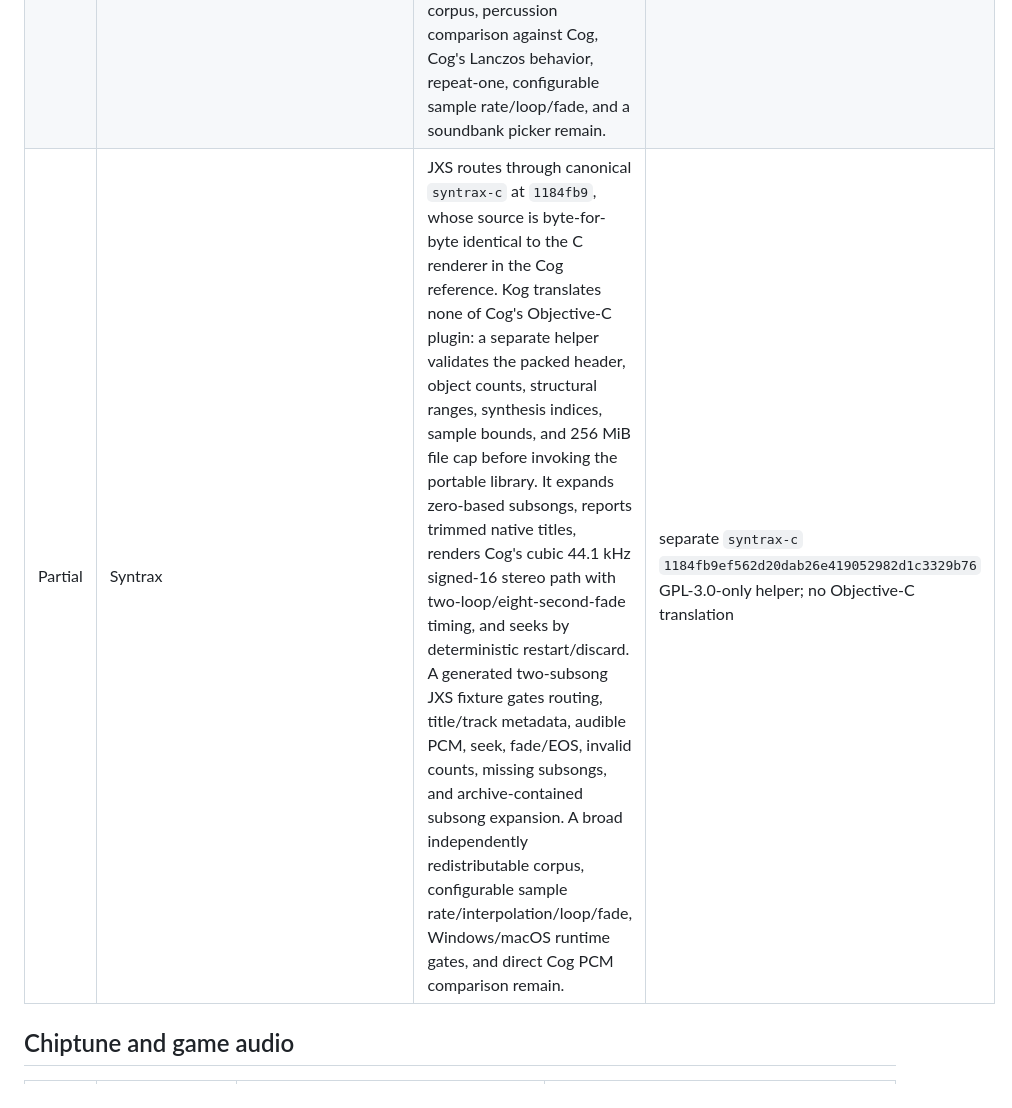
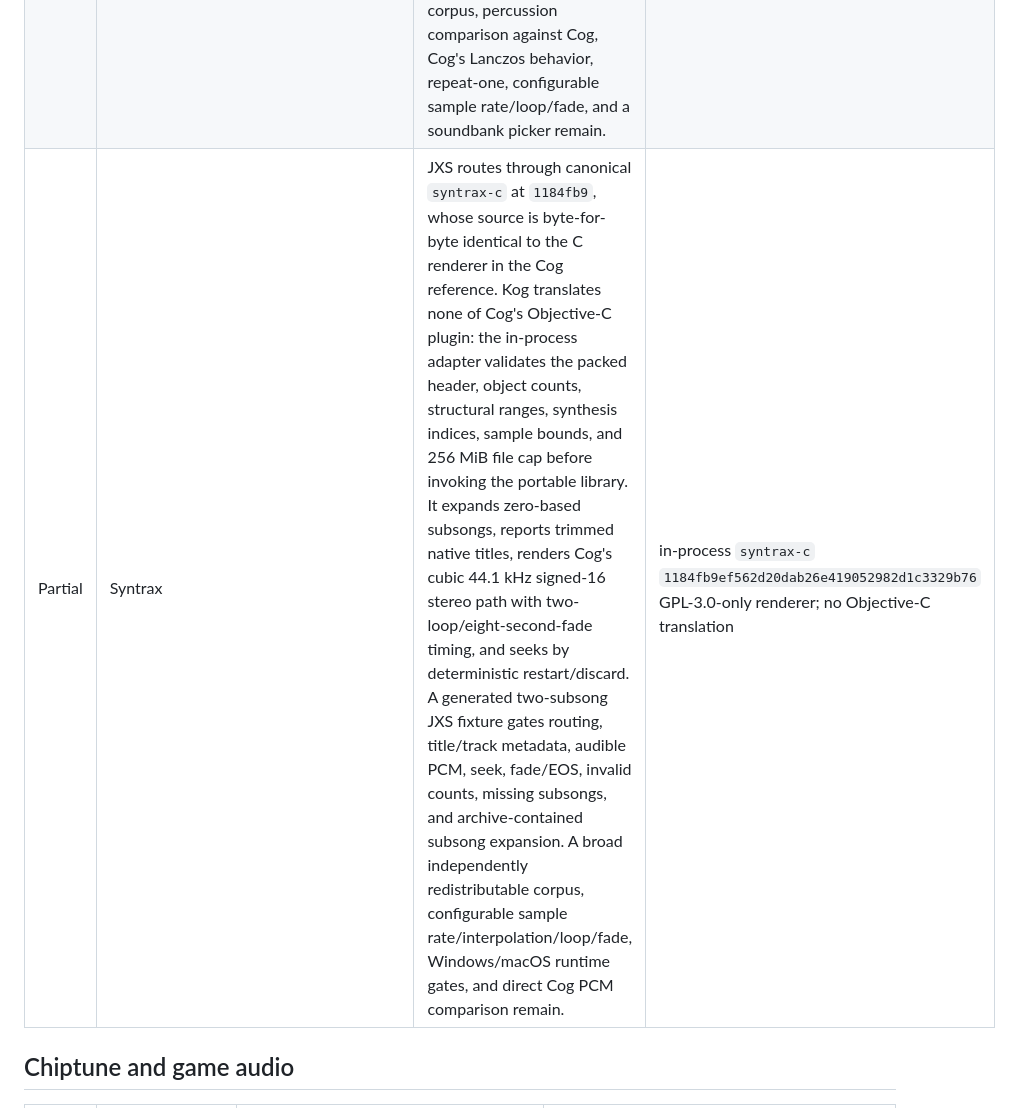
Before and after one commit to benwbooth/Kog, a Markdown page: docs/FORMAT_PARITY.md, the part around one of its changes. Rendered like a GitHub page.

```diff
--- a/docs/FORMAT_PARITY.md
+++ b/docs/FORMAT_PARITY.md
@@ -27,7 +27,7 @@ is required work, not a claim of support.
 | Partial | DUMB/BASSMODS/modplay/playptmod | Native IT, XM, S3M, MOD, STM, PTM, MTM, 669, PSM, J2B, DSM, AMF, OKT, UMX, MO3, STK, M15, and FST routing now overlaps the OpenMPT backend. Cog's six compressed aliases are routed and decoded; any remaining behavioral differences require corpus-driven compatibility fallbacks. | libopenmpt first; compatibility fallbacks only where corpus proves a difference |
 | Partial | HivelyTracker | AHX and HVL route through the official HivelyTracker 1.9 replayer at `f393ca7`. Kog reads the native title, expands the main song and declared subsongs, scans two loops with a two-hour safety bound, applies Cog's default eight-second fade, renders stereo float PCM at 44.1 kHz, and supports restart-and-skip seeking. Official upstream AHX/HVL songs and a deterministic two-subsong HVL derivative pass routing, duration, audible PCM, and seek tests. A wider corpus, repeat-one, configurable rate/fade, and comparison with Cog's modified blip-buffer output remain. | `hivelytracker` 1.9 plus upstream fixes at `f393ca7c6416f00bcb574b334a7e8b57dcb19eb2` |
 | Partial | Organya | Org-02 and Org-03 route through `orgorg` 0.2.1, with 44.1 kHz stereo float PCM, Cog's default two-loop/eight-second-fade timing, loop metadata, and restart-and-skip seek. Kog accepts a user-supplied `soundbank.wdb` or extracted `wavetable.dat`/`drums.dat` pair and deliberately does not redistribute Cave Story's synthesis assets. A deterministic Org-02 song and synthetic bank pass routing, duration, audible PCM, seek, and end-of-stream tests. An independently redistributable wider song corpus, percussion comparison against Cog, Cog's Lanczos behavior, repeat-one, configurable sample rate/loop/fade, and a soundbank picker remain. | `orgorg` 0.2.1 |
-| Partial | Syntrax | JXS routes through canonical `syntrax-c` at `1184fb9`, whose source is byte-for-byte identical to the C renderer in the Cog reference. Kog translates none of Cog's Objective-C plugin: a separate helper validates the packed header, object counts, structural ranges, synthesis indices, sample bounds, and 256 MiB file cap before invoking the portable library. It expands zero-based subsongs, reports trimmed native titles, renders Cog's cubic 44.1 kHz signed-16 stereo path with two-loop/eight-second-fade timing, and seeks by deterministic restart/discard. A generated two-subsong JXS fixture gates routing, title/track metadata, audible PCM, seek, fade/EOS, invalid counts, missing subsongs, and archive-contained subsong expansion. A broad independently redistributable corpus, configurable sample rate/interpolation/loop/fade, Windows/macOS runtime gates, and direct Cog PCM comparison remain. | separate `syntrax-c` `1184fb9ef562d20dab26e419052982d1c3329b76` GPL-3.0-only helper; no Objective-C translation |
+| Partial | Syntrax | JXS routes through canonical `syntrax-c` at `1184fb9`, whose source is byte-for-byte identical to the C renderer in the Cog reference. Kog translates none of Cog's Objective-C plugin: the in-process adapter validates the packed header, object counts, structural ranges, synthesis indices, sample bounds, and 256 MiB file cap before invoking the portable library. It expands zero-based subsongs, reports trimmed native titles, renders Cog's cubic 44.1 kHz signed-16 stereo path with two-loop/eight-second-fade timing, and seeks by deterministic restart/discard. A generated two-subsong JXS fixture gates routing, title/track metadata, audible PCM, seek, fade/EOS, invalid counts, missing subsongs, and archive-contained subsong expansion. A broad independently redistributable corpus, configurable sample rate/interpolation/loop/fade, Windows/macOS runtime gates, and direct Cog PCM comparison remain. | in-process `syntrax-c` `1184fb9ef562d20dab26e419052982d1c3329b76` GPL-3.0-only renderer; no Objective-C translation |
 
 ## Chiptune and game audio
 
```
Also changed, not shown: other parts of docs/FORMAT_PARITY.md (+2 -2 lines), docs/ARCHITECTURE.md (+17 -13 lines), docs/LICENSING.md (+16 -19 lines).
